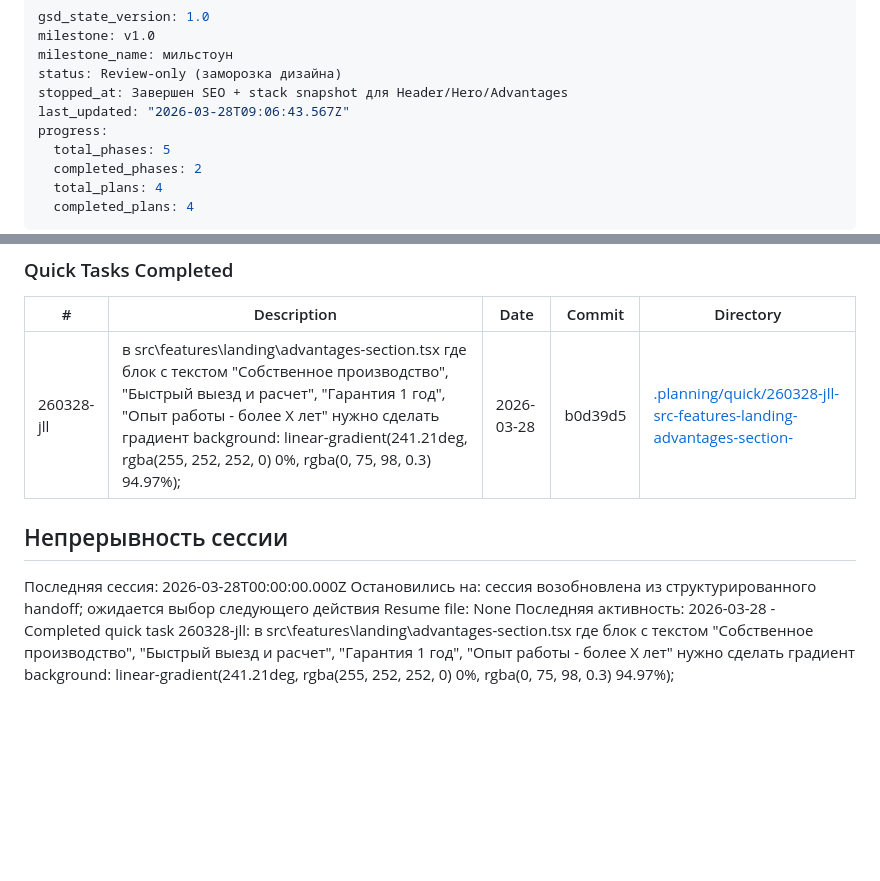
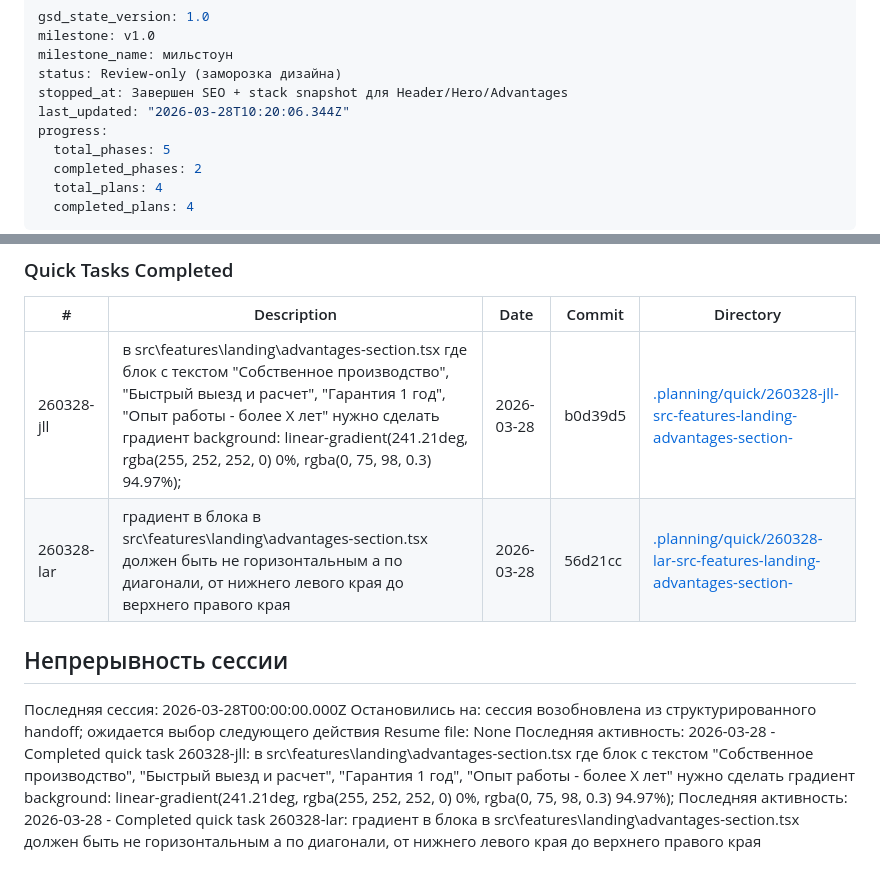
Before and after one commit to bullbashechka/saferplast, a Markdown page: .planning/STATE.md, 2 parts joined by grey strips. GitHub-like rendering; blank space fills up the shorter version.

Commit message:
Record diagonal gradient quick task

```diff
--- a/.planning/STATE.md
+++ b/.planning/STATE.md
@@ -4,7 +4,7 @@ milestone: v1.0
 milestone_name: мильстоун
 status: Review-only (заморозка дизайна)
 stopped_at: Завершен SEO + stack snapshot для Header/Hero/Advantages
-last_updated: "2026-03-28T09:06:43.567Z"
+last_updated: "2026-03-28T10:20:06.344Z"
 progress:
   total_phases: 5
   completed_phases: 2
@@ -84,6 +84,7 @@ progress:
 | # | Description | Date | Commit | Directory |
 |---|-------------|------|--------|-----------|
 | 260328-jll | в src\features\landing\advantages-section.tsx где блок с текстом "Собственное производство", "Быстрый выезд и расчет", "Гарантия 1 год", "Опыт работы - более X лет" нужно сделать градиент background: linear-gradient(241.21deg, rgba(255, 252, 252, 0) 0%, rgba(0, 75, 98, 0.3) 94.97%); | 2026-03-28 | b0d39d5 | [.planning/quick/260328-jll-src-features-landing-advantages-section-](./quick/260328-jll-src-features-landing-advantages-section-/) |
+| 260328-lar | градиент в блока в src\features\landing\advantages-section.tsx должен быть не горизонтальным а по диагонали, от нижнего левого края до верхнего правого края | 2026-03-28 | 56d21cc | [.planning/quick/260328-lar-src-features-landing-advantages-section-](./quick/260328-lar-src-features-landing-advantages-section-/) |
 
 ## Непрерывность сессии
 
@@ -91,3 +92,4 @@ progress:
 Остановились на: сессия возобновлена из структурированного handoff; ожидается выбор следующего действия
 Resume file: None
 Последняя активность: 2026-03-28 - Completed quick task 260328-jll: в src\features\landing\advantages-section.tsx где блок с текстом "Собственное производство", "Быстрый выезд и расчет", "Гарантия 1 год", "Опыт работы - более X лет" нужно сделать градиент background: linear-gradient(241.21deg, rgba(255, 252, 252, 0) 0%, rgba(0, 75, 98, 0.3) 94.97%);
+Последняя активность: 2026-03-28 - Completed quick task 260328-lar: градиент в блока в src\features\landing\advantages-section.tsx должен быть не горизонтальным а по диагонали, от нижнего левого края до верхнего правого края
```
